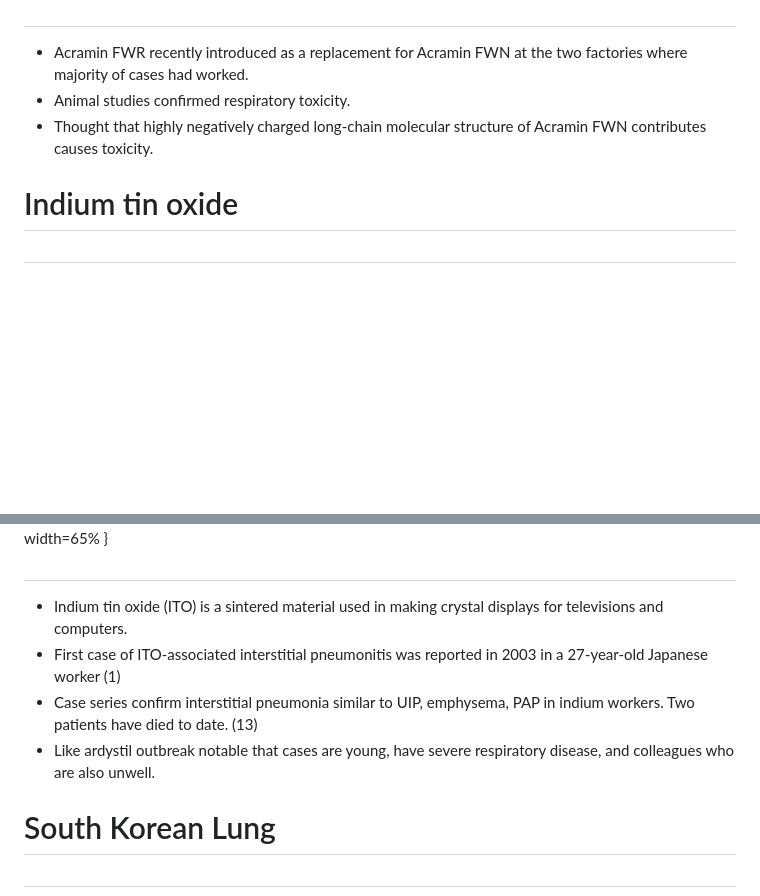
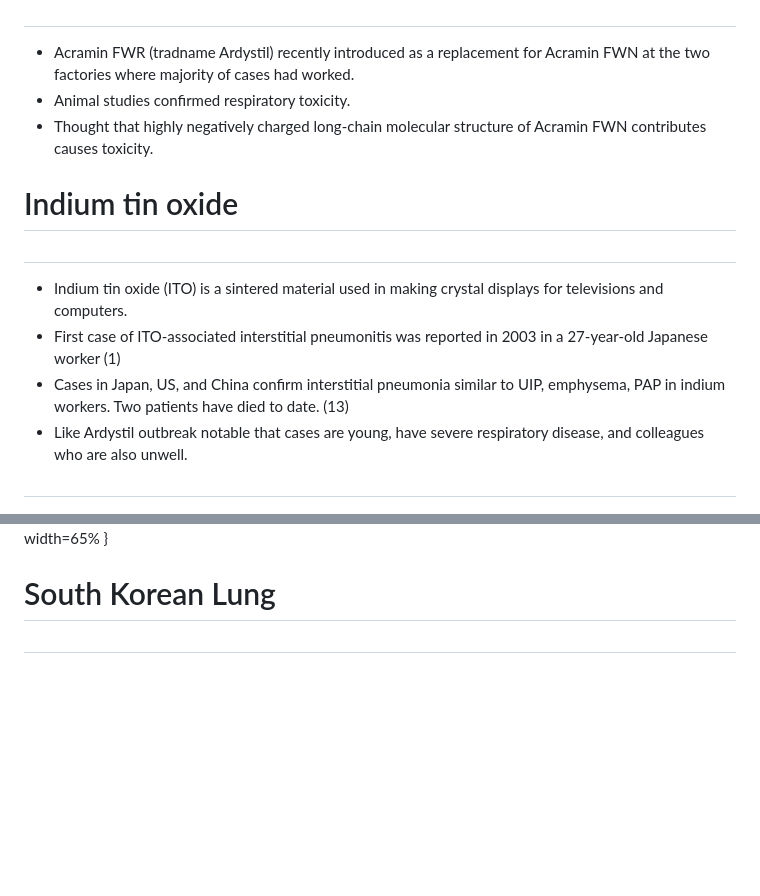
Before and after one commit to drcjar/work-related-ild-talk-sanfran-march-2017, a Markdown page: work-related-ild-talk-sanfran-march-2017.md, 2 parts joined by grey strips. Drawn GitHub-style; blank space fills up the shorter version.

```diff
--- a/work-related-ild-talk-sanfran-march-2017.md
+++ b/work-related-ild-talk-sanfran-march-2017.md
@@ -164,11 +176,18 @@ worker. (1)](images/Ardystil2.jpeg){ width=65% }
 
 ##
 
-- Acramin FWR recently introduced as a replacement for Acramin FWN at the two factories where majority of cases had worked.
+- Acramin FWR (tradname Ardystil) recently introduced as a replacement for Acramin FWN at the two factories where majority of cases had worked.
 - Animal studies confirmed respiratory toxicity.
 - Thought that highly negatively charged long-chain molecular structure of Acramin FWN contributes causes toxicity.
 
 # Indium tin oxide
+
+##
+
+- Indium tin oxide (ITO) is a sintered material used in making crystal displays for televisions and computers.
+- First case of ITO-associated interstitial pneumonitis was reported in 2003 in a 27-year-old Japanese worker (1)
+- Cases in Japan, US, and China confirm interstitial pneumonia similar to UIP, emphysema, PAP in indium workers. Two patients have died to date. (13)
+- Like Ardystil outbreak notable that cases are young, have severe respiratory disease, and colleagues who are also unwell.
 
 ##
 
@@ -179,13 +198,6 @@ worker. (1)](images/Ardystil2.jpeg){ width=65% }
 ![Range of histopatholgical features. A-C features of alveolar proteinois. D multinucleated giant cells, interstitial fibrosis, and brown particles composed predominantly of indium. (13)](images/Indium2.jpg){ width=65% }
 
 
-##
-
-- Indium tin oxide (ITO) is a sintered material used in making crystal displays for televisions and computers.
-- First case of ITO-associated interstitial pneumonitis was reported in 2003 in a 27-year-old Japanese worker (1)
-- Case series confirm interstitial pneumonia similar to UIP, emphysema, PAP in indium workers. Two patients have died to date. (13)
-- Like ardystil outbreak notable that cases are young, have severe respiratory disease, and colleagues who are also unwell.
-
 # South Korean Lung
 
 ##
```
Also changed, not shown: other parts of work-related-ild-talk-sanfran-march-2017.md (+49 -34 lines), images/UndergroundCoalMiners.jpg (added), 4 other files.
